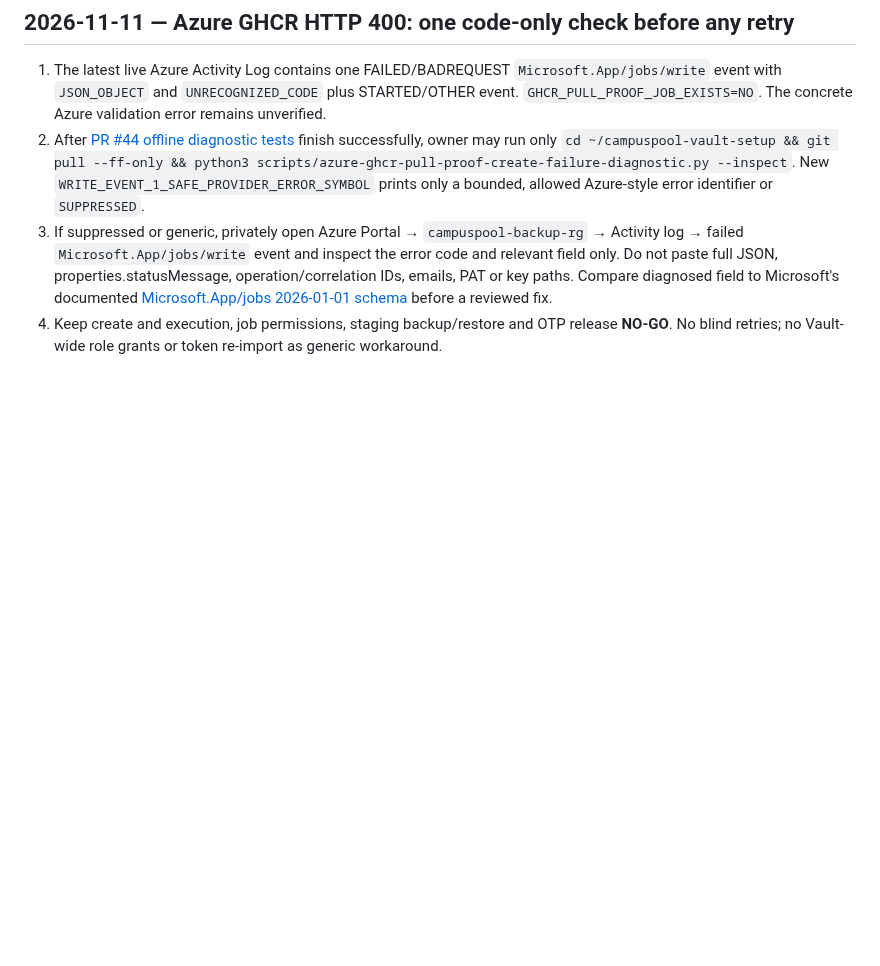
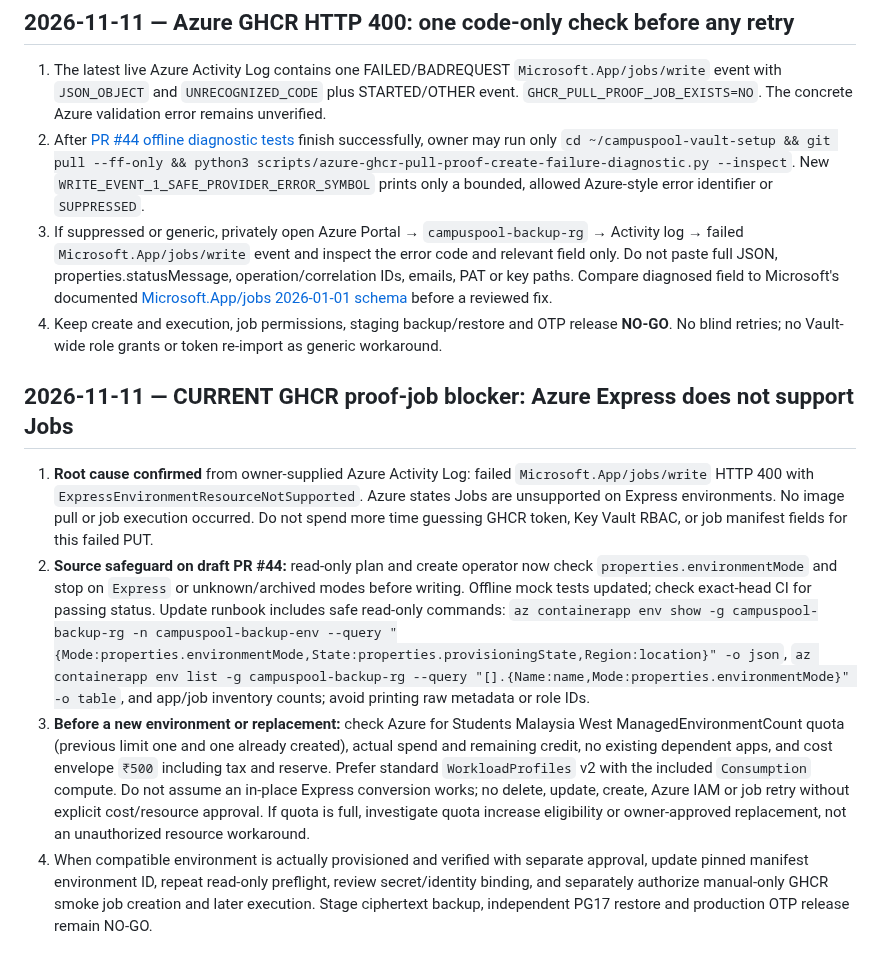
Before and after one commit to sohamsadegaonkar/mit-adt-campuspool, a Markdown page: docs/agents/NEXT_STEPS.md, the part around the change. GitHub-like rendering; blank space fills up the shorter version.

Commit message:
docs(agents): handoff Azure Express incompatibility and safe environment replacement gate

```diff
--- a/docs/agents/NEXT_STEPS.md
+++ b/docs/agents/NEXT_STEPS.md
@@ -485,3 +485,14 @@ Historical branch-only checkpoints are retained below. Private travel-intent UI
 2. After [PR #44 offline diagnostic tests](https://github.com/sohamsadegaonkar/mit-adt-campuspool/pull/44/checks) finish successfully, owner may run only `cd ~/campuspool-vault-setup && git pull --ff-only && python3 scripts/azure-ghcr-pull-proof-create-failure-diagnostic.py --inspect`. New `WRITE_EVENT_1_SAFE_PROVIDER_ERROR_SYMBOL` prints only a bounded, allowed Azure-style error identifier or `SUPPRESSED`.
 3. If suppressed or generic, privately open Azure Portal → `campuspool-backup-rg` → Activity log → failed `Microsoft.App/jobs/write` event and inspect the error code and relevant field only. Do not paste full JSON, properties.statusMessage, operation/correlation IDs, emails, PAT or key paths. Compare diagnosed field to Microsoft's documented [Microsoft.App/jobs 2026-01-01 schema](https://learn.microsoft.com/en-us/azure/templates/microsoft.app/2026-01-01/jobs) before a reviewed fix.
 4. Keep create and execution, job permissions, staging backup/restore and OTP release **NO-GO**. No blind retries; no Vault-wide role grants or token re-import as generic workaround.
+
+
+## 2026-11-11 — CURRENT GHCR proof-job blocker: Azure Express does not support Jobs
+
+1. **Root cause confirmed** from owner-supplied Azure Activity Log: failed `Microsoft.App/jobs/write` HTTP 400 with `ExpressEnvironmentResourceNotSupported`. Azure states Jobs are unsupported on Express environments. No image pull or job execution occurred. Do not spend more time guessing GHCR token, Key Vault RBAC, or job manifest fields for this failed PUT.
+2. **Source safeguard on draft PR #44:** read-only plan and create operator now check `properties.environmentMode` and stop on `Express` or unknown/archived modes before writing. Offline mock tests updated; check exact-head CI for passing status. Update runbook includes safe read-only commands:
+   `az containerapp env show -g campuspool-backup-rg -n campuspool-backup-env --query "{Mode:properties.environmentMode,State:properties.provisioningState,Region:location}" -o json`,
+   `az containerapp env list -g campuspool-backup-rg --query "[].{Name:name,Mode:properties.environmentMode}" -o table`,
+   and app/job inventory counts; avoid printing raw metadata or role IDs.
+3. **Before a new environment or replacement:** check Azure for Students Malaysia West ManagedEnvironmentCount quota (previous limit one and one already created), actual spend and remaining credit, no existing dependent apps, and cost envelope `₹500` including tax and reserve. Prefer standard `WorkloadProfiles` v2 with the included `Consumption` compute. Do not assume an in-place Express conversion works; no delete, update, create, Azure IAM or job retry without explicit cost/resource approval. If quota is full, investigate quota increase eligibility or owner-approved replacement, not an unauthorized resource workaround.
+4. When compatible environment is actually provisioned and verified with separate approval, update pinned manifest environment ID, repeat read-only preflight, review secret/identity binding, and separately authorize manual-only GHCR smoke job creation and later execution. Stage ciphertext backup, independent PG17 restore and production OTP release remain NO-GO.
```
